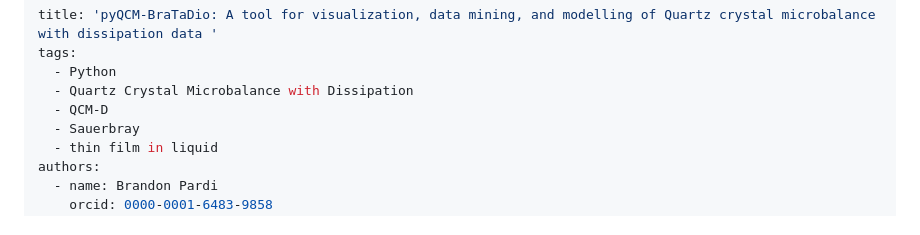
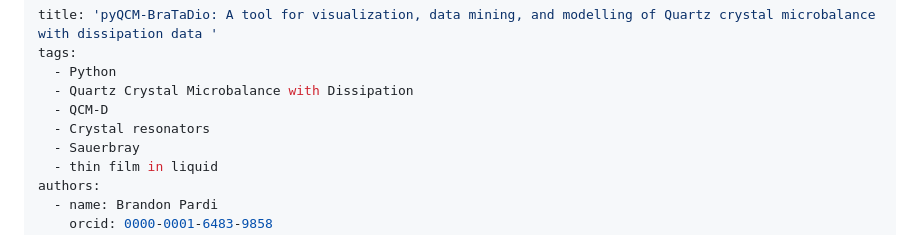
Before and after one commit to b-pardi/pyQCM, a Markdown page: paper.md, the part around the change. GitHub-like rendering.

Commit message:
added tag to paper

```diff
--- a/paper.md
+++ b/paper.md
@@ -4,6 +4,7 @@ tags:
   - Python
   - Quartz Crystal Microbalance with Dissipation
   - QCM-D
+  - Crystal resonators
   - Sauerbray
   - thin film in liquid
 authors:
```
